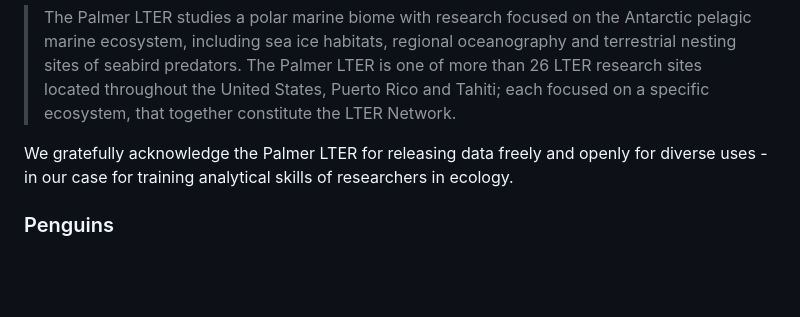
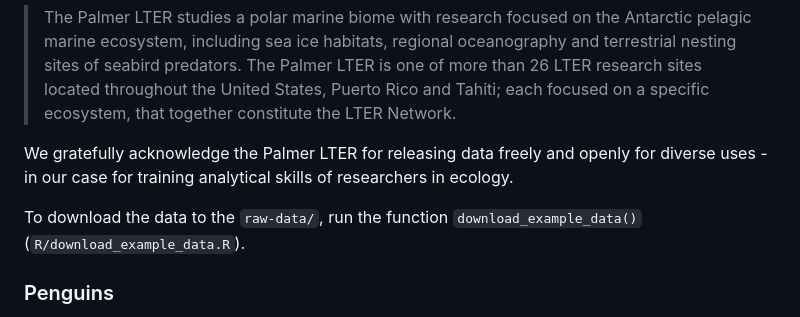
Before and after one commit to robitalec/2023-CSEE-reproducible-workflows-workshop, a Markdown page: README.md, the part around the change. GitHub-like rendering; blank space fills up the shorter version.

Commit message:
note download

```diff
--- a/README.md
+++ b/README.md
@@ -11,6 +11,8 @@ Example data for this workshop is borrowed from the Palmer Long-Term Ecological
 > The Palmer LTER studies a polar marine biome with research focused on the Antarctic pelagic marine ecosystem, including sea ice habitats, regional oceanography and terrestrial nesting sites of seabird predators. The Palmer LTER is one of more than 26 LTER research sites located throughout the United States, Puerto Rico and Tahiti; each focused on a specific ecosystem, that together constitute the LTER Network.
 
 We gratefully acknowledge the Palmer LTER for releasing data freely and openly for diverse uses - in our case for training analytical skills of researchers in ecology.
+
+To download the data to the `raw-data/`, run the function `download_example_data()` (`R/download_example_data.R`).
 
 ### Penguins
 
```
